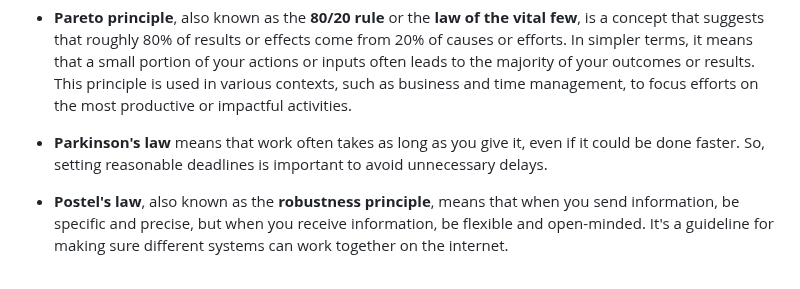
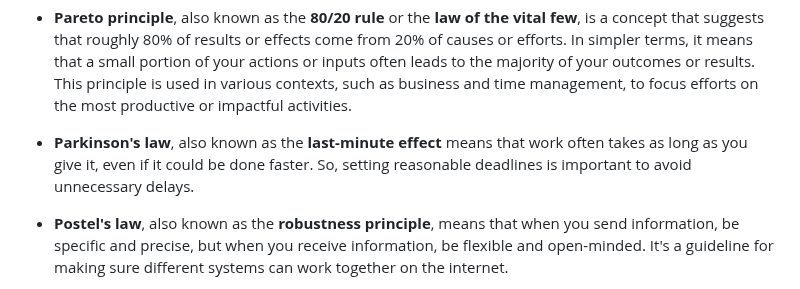
Before and after one commit to x-square/analytics, a Markdown page: 23-10-psychology-ux.md, the part around the change. GitHub-like rendering.

Commit message:
2023 Psychology for better user experience
This document introduces what psychology concepts can be applied for better user experience

```diff
--- a/23-10-psychology-ux.md
+++ b/23-10-psychology-ux.md
@@ -138,7 +138,7 @@ Humans have a built-in way of understanding the world, and psychology helps us u
 
 -   **Pareto principle**, also known as the **80/20 rule** or the **law of the vital few**, is a concept that suggests that roughly 80% of results or effects come from 20% of causes or efforts. In simpler terms, it means that a small portion of your actions or inputs often leads to the majority of your outcomes or results. This principle is used in various contexts, such as business and time management, to focus efforts on the most productive or impactful activities.
 
--   **Parkinson's law** means that work often takes as long as you give it, even if it could be done faster. So, setting reasonable deadlines is important to avoid unnecessary delays.
+-   **Parkinson's law**, also known as the **last-minute effect** means that work often takes as long as you give it, even if it could be done faster. So, setting reasonable deadlines is important to avoid unnecessary delays.
 
 -   **Postel's law**, also known as the **robustness principle**, means that when you send information, be specific and precise, but when you receive information, be flexible and open-minded. It's a guideline for making sure different systems can work together on the internet.
 
```
